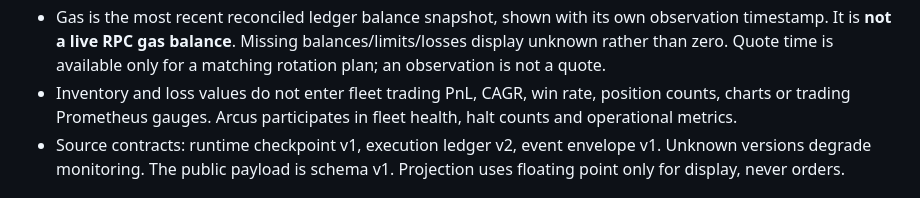
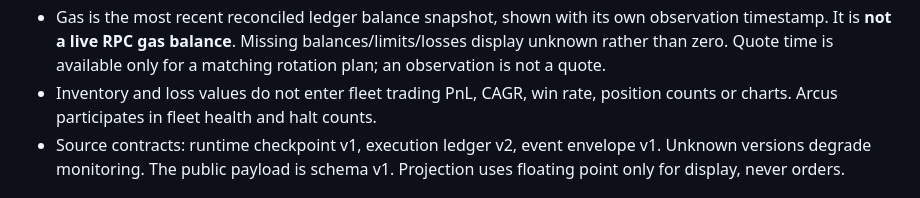
Before and after one commit to shigeo-nakamura/debot-dashboard, a Markdown page: deploy/arcus-status.md, the part around the change. Drawn GitHub-style.

```diff
--- a/deploy/arcus-status.md
+++ b/deploy/arcus-status.md
@@ -56,8 +56,8 @@ read-only. There are no trading controls in the dashboard.
   balances/limits/losses display unknown rather than zero. Quote time is
   available only for a matching rotation plan; an observation is not a quote.
 - Inventory and loss values do not enter fleet trading PnL, CAGR, win rate,
-  position counts, charts or trading Prometheus gauges. Arcus participates
-  in fleet health, halt counts and operational metrics.
+  position counts or charts. Arcus participates in fleet health and halt
+  counts.
 - Source contracts: runtime checkpoint v1, execution ledger v2, event
   envelope v1. Unknown versions degrade monitoring. The public payload is
   schema v1. Projection uses floating point only for display, never orders.
```
Also changed, not shown: deploy/book-runtime.md (+0 -15 lines).
